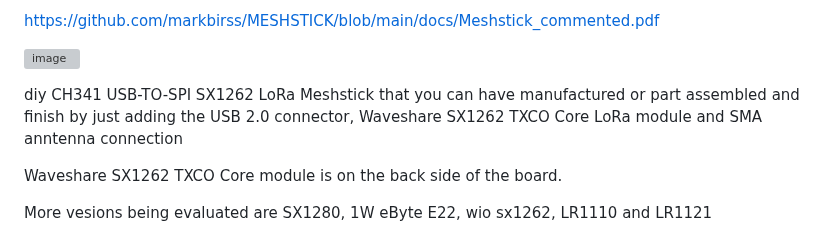
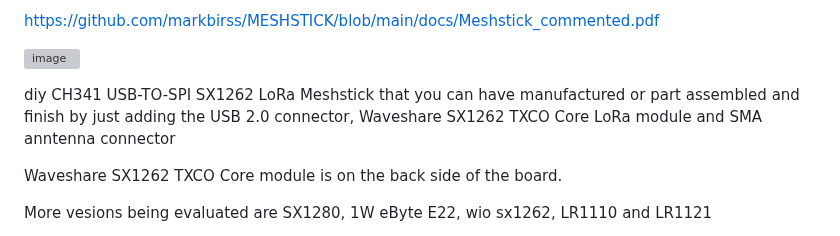
Before and after one commit to markbirss/MESHSTICK, a Markdown page: README.md, the part around the change. Drawn GitHub-style; grey boxes are pictures that could not be loaded.

```diff
--- a/README.md
+++ b/README.md
@@ -17,7 +17,7 @@ https://github.com/markbirss/MESHSTICK/blob/main/docs/Meshstick_commented.pdf
 ![image](https://github.com/user-attachments/assets/82dec8c3-5a28-477a-bc55-12dd8e2373ae)
 
 
-diy CH341 USB-TO-SPI SX1262 LoRa Meshstick that you can have manufactured or part assembled and finish by just adding the USB 2.0 connector, Waveshare SX1262 TXCO Core LoRa module and SMA anntenna connection
+diy CH341 USB-TO-SPI SX1262 LoRa Meshstick that you can have manufactured or part assembled and finish by just adding the USB 2.0 connector, Waveshare SX1262 TXCO Core LoRa module and SMA anntenna connector
 
 Waveshare SX1262 TXCO Core module is on the back side of the board.
 
```
